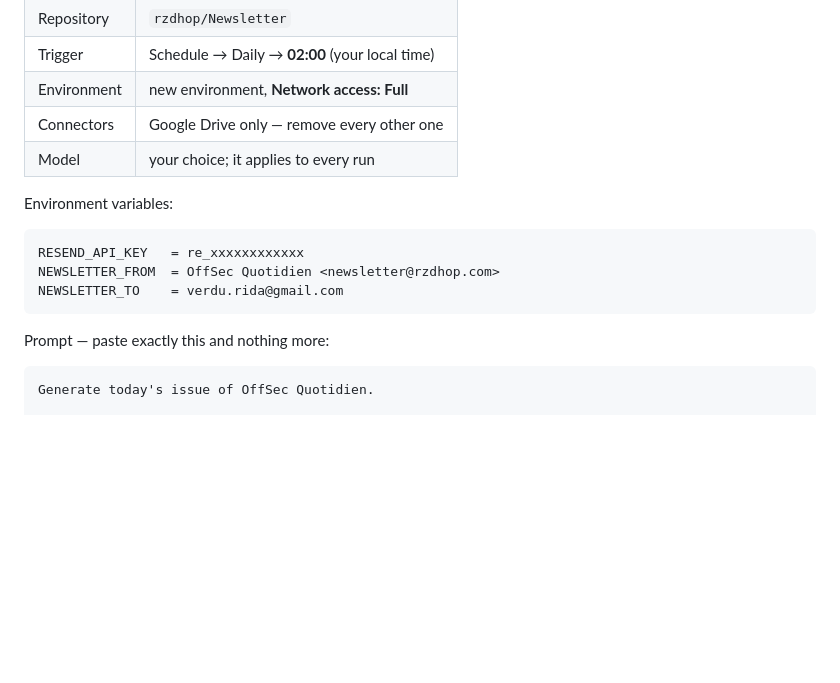
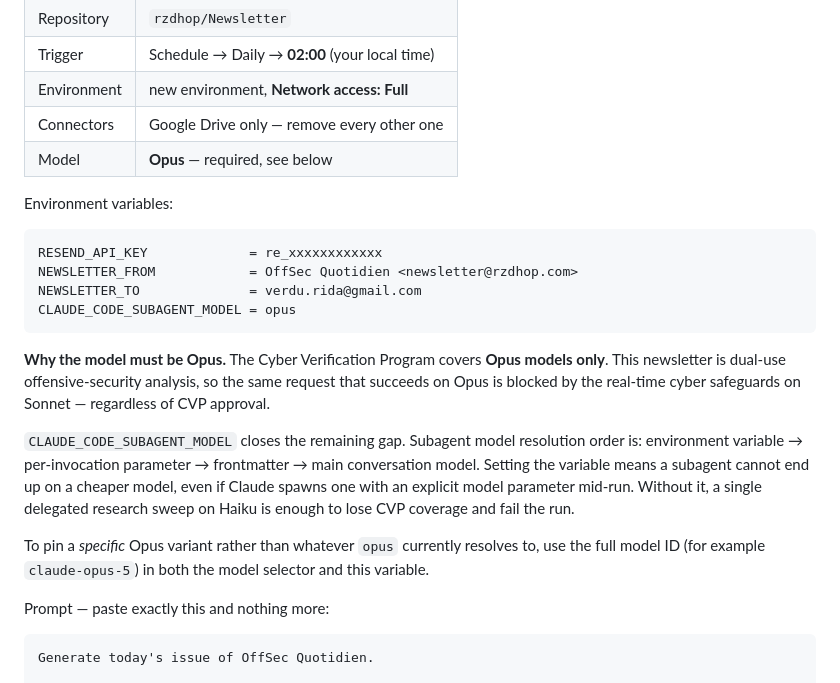
Before and after one commit to rzdhop/Newsletter, a Markdown page: SETUP.md, the part around the change. Rendered like a GitHub page; blank space fills up the shorter version.

````diff
--- a/SETUP.md
+++ b/SETUP.md
@@ -77,15 +77,32 @@ only see connectors attached to your claude.ai account.
 | Trigger | Schedule → Daily → **02:00** (your local time) |
 | Environment | new environment, **Network access: Full** |
 | Connectors | Google Drive only — remove every other one |
-| Model | your choice; it applies to every run |
+| Model | **Opus** — required, see below |
 
 Environment variables:
 
 ```
-RESEND_API_KEY   = re_xxxxxxxxxxxx
-NEWSLETTER_FROM  = OffSec Quotidien <newsletter@rzdhop.com>
-NEWSLETTER_TO    = verdu.rida@gmail.com
+RESEND_API_KEY             = re_xxxxxxxxxxxx
+NEWSLETTER_FROM            = OffSec Quotidien <newsletter@rzdhop.com>
+NEWSLETTER_TO              = verdu.rida@gmail.com
+CLAUDE_CODE_SUBAGENT_MODEL = opus
 ```
+
+**Why the model must be Opus.** The Cyber Verification Program covers **Opus
+models only**. This newsletter is dual-use offensive-security analysis, so the
+same request that succeeds on Opus is blocked by the real-time cyber safeguards
+on Sonnet — regardless of CVP approval.
+
+`CLAUDE_CODE_SUBAGENT_MODEL` closes the remaining gap. Subagent model
+resolution order is: environment variable → per-invocation parameter →
+frontmatter → main conversation model. Setting the variable means a subagent
+cannot end up on a cheaper model, even if Claude spawns one with an explicit
+model parameter mid-run. Without it, a single delegated research sweep on
+Haiku is enough to lose CVP coverage and fail the run.
+
+To pin a *specific* Opus variant rather than whatever `opus` currently
+resolves to, use the full model ID (for example `claude-opus-5`) in both the
+model selector and this variable.
 
 Prompt — paste exactly this and nothing more:
 
````
Also changed, not shown: .claude/agents/Explore.md (added, +39 -0 lines), prompt.md (+27 -0 lines).
